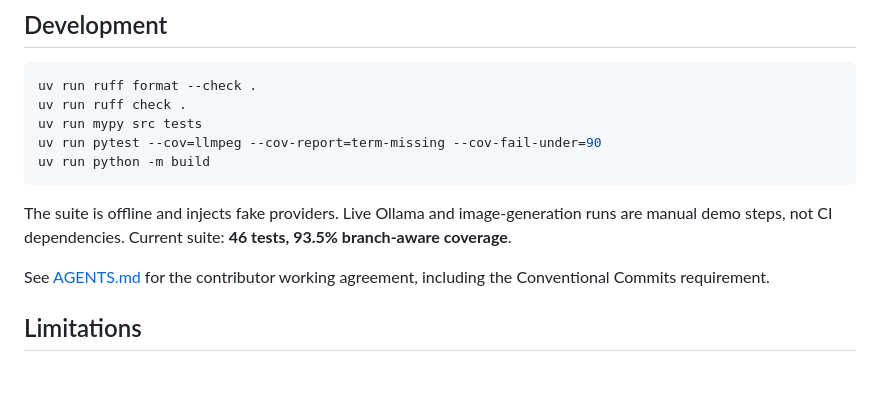
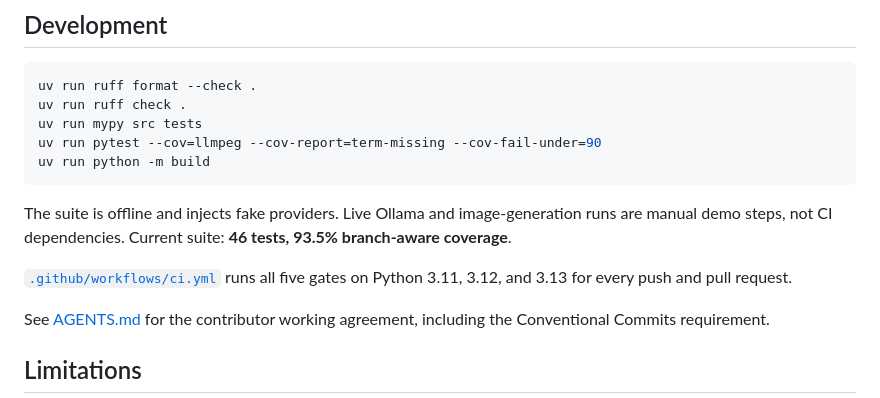
Before and after one commit to marcelpetrick/llmPEG, a Markdown page: README.md, the part around the change. Rendered like a GitHub page; blank space fills up the shorter version.

Commit message:
docs(repo): document the CI workflow

```diff
--- a/README.md
+++ b/README.md
@@ -276,6 +276,9 @@ uv run python -m build
 The suite is offline and injects fake providers. Live Ollama and image-generation runs are manual
 demo steps, not CI dependencies. Current suite: **46 tests, 93.5% branch-aware coverage**.
 
+[`.github/workflows/ci.yml`](.github/workflows/ci.yml) runs all five gates on Python 3.11, 3.12,
+and 3.13 for every push and pull request.
+
 See [AGENTS.md](AGENTS.md) for the contributor working agreement, including the Conventional
 Commits requirement.
 
```
Also changed, not shown: AGENTS.md (+2 -3 lines).
